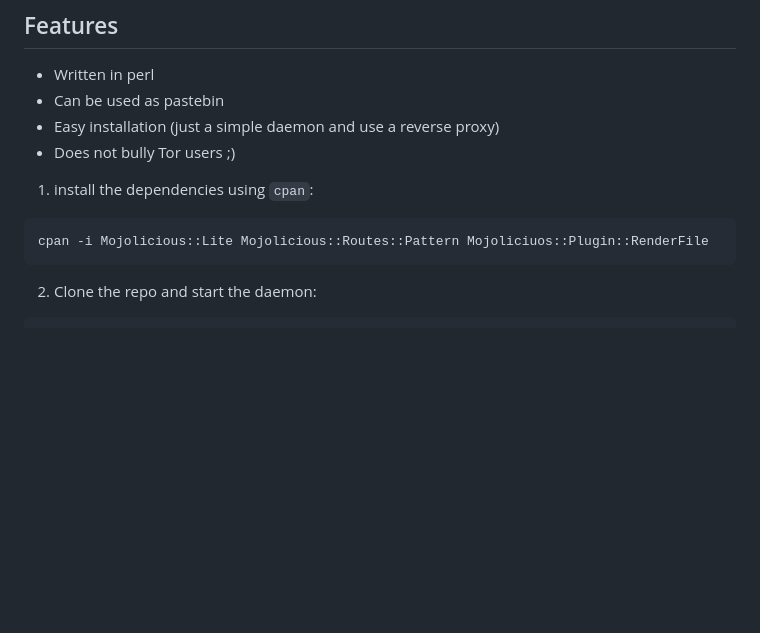
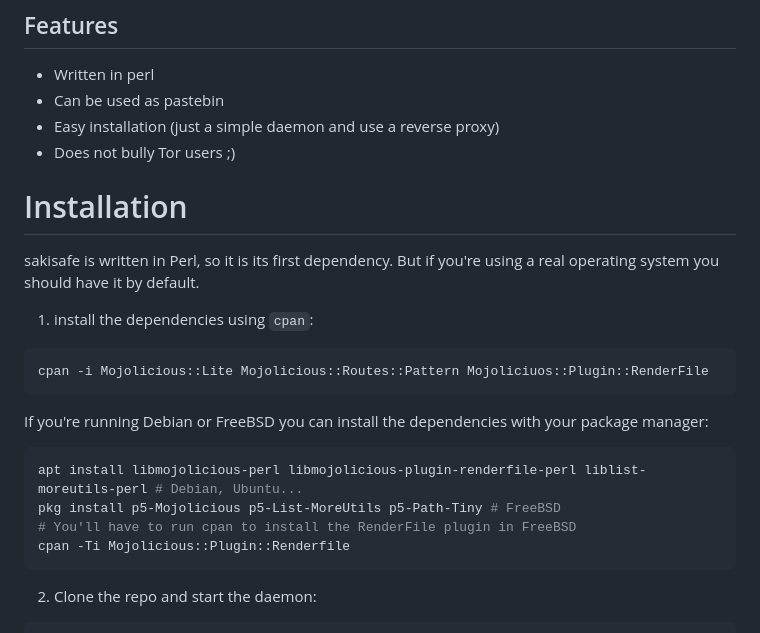
Before and after one commit to rfc-2549/sakisafe, a Markdown page: README.md, the part around the change. Drawn GitHub-style; blank space fills up the shorter version.

Commit message:
fixed installation

```diff
--- a/README.md
+++ b/README.md
@@ -9,10 +9,26 @@
 * Easy installation (just a simple daemon and use a reverse proxy)
 * Does not bully Tor users ;)
 
+
+# Installation
+
+sakisafe is written in Perl, so it is its first dependency. But if you're
+using a real operating system you should have it by default.
+
 1. install the dependencies using `cpan`:
 
 ~~~
 cpan -i Mojolicious::Lite Mojolicious::Routes::Pattern Mojoliciuos::Plugin::RenderFile
+~~~
+
+If you're running Debian or FreeBSD you can install the dependencies with
+your package manager:
+
+~~~bash
+apt install libmojolicious-perl libmojolicious-plugin-renderfile-perl liblist-moreutils-perl # Debian, Ubuntu...
+pkg install p5-Mojolicious p5-List-MoreUtils p5-Path-Tiny # FreeBSD
+# You'll have to run cpan to install the RenderFile plugin in FreeBSD
+cpan -Ti Mojolicious::Plugin::Renderfile
 ~~~
 
 2. Clone the repo and start the daemon:
```
